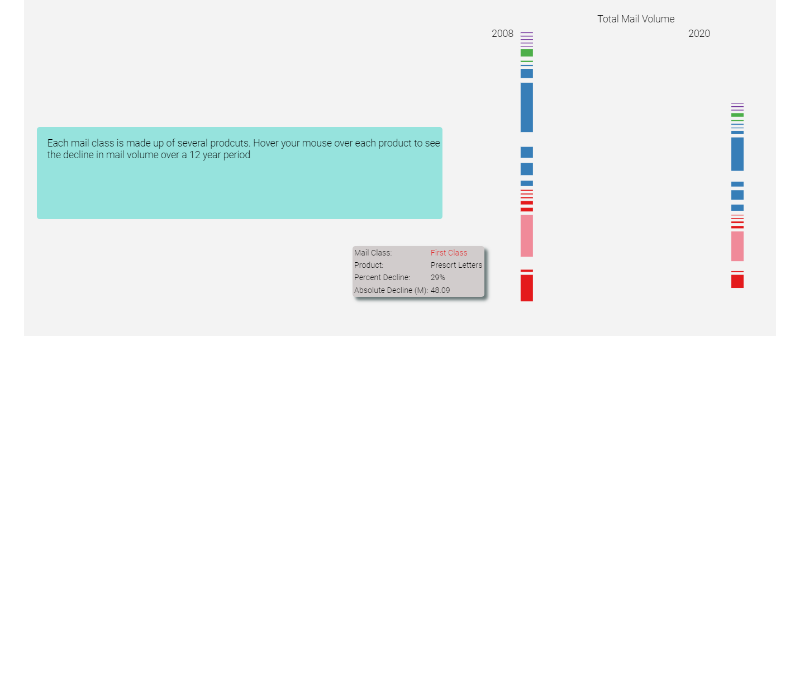
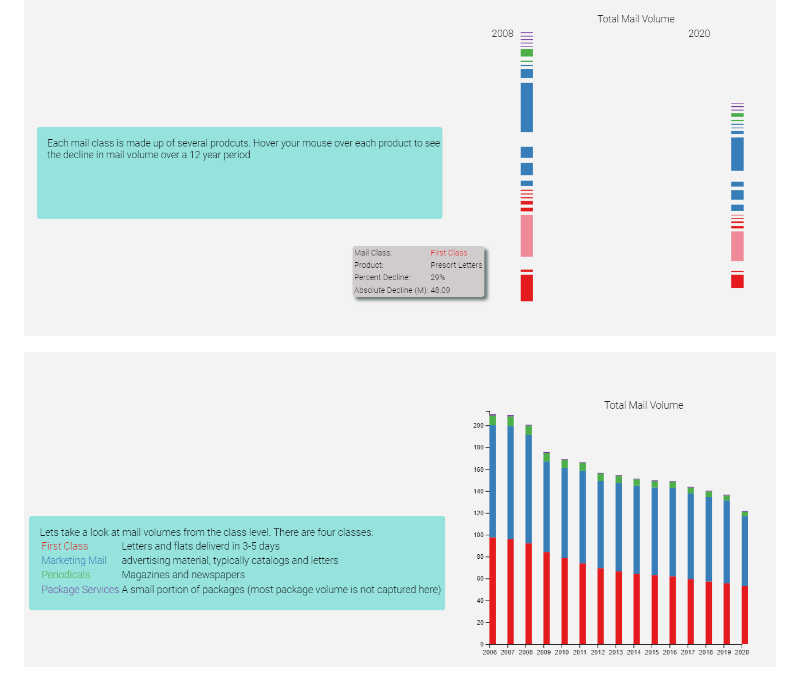
Before and after one commit to Uvacoder/scrollyTelling-USPS, a Markdown page: README.md, the part around the change printed below. GitHub-like rendering; pictures changed too: printScreenClass.png (added); blank space fills up the shorter version.

```diff
--- a/README.md
+++ b/README.md
@@ -10,2 +10,4 @@ It looks like this
 
 ![Screenshot](printScreen.png "Title")
+
+![Screenshot](printScreenClass.png "Title")
```
Also changed, not shown: other parts of README.md (+1 -1 lines).
